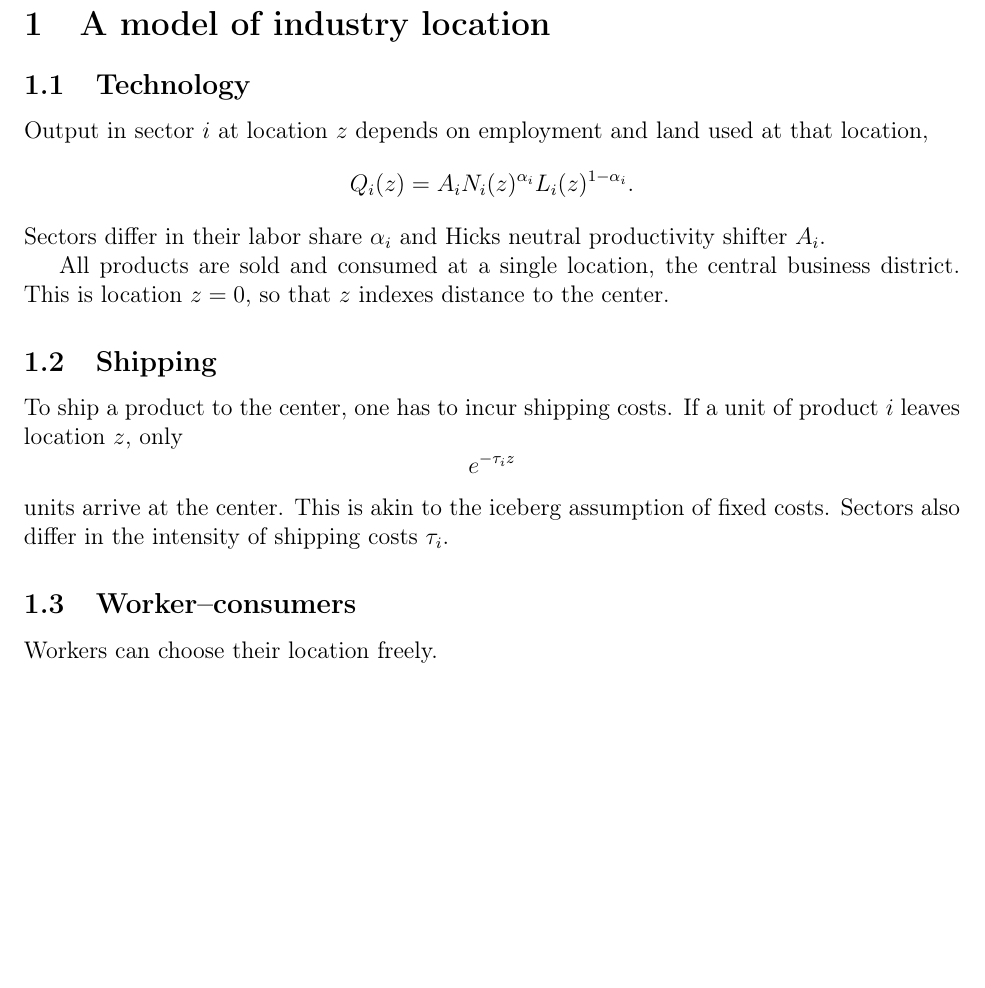
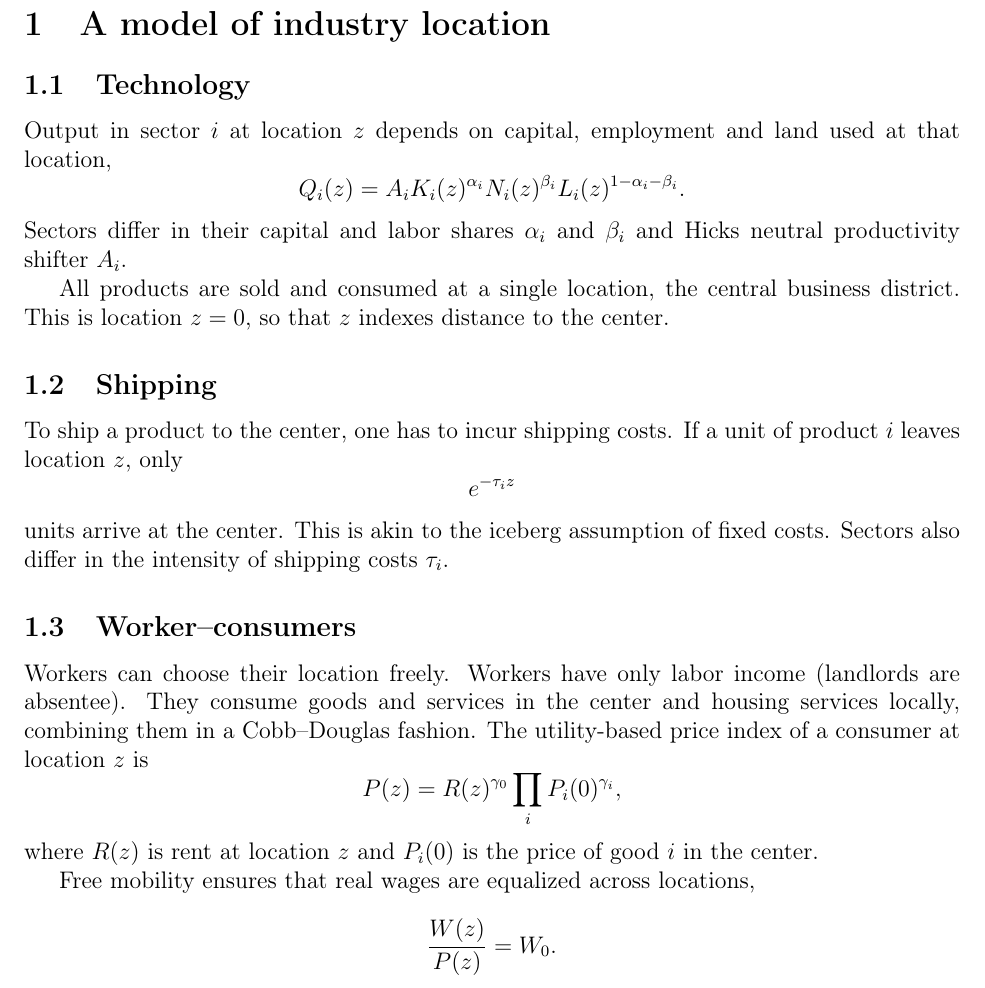
Before and after one commit to korenmiklos/cattle, a LaTeX paper (text/cattle.tex): part of page 2 of 2, cut so that both start at the same text, the shorter picture padded with empty space. Compiled offline with pdfLaTeX.

Commit message:
/ ‘text/cattle.log’ / ‘text/cattle.pdf’ / ‘text/cattle.tex’

```diff
--- a/text/cattle.tex
+++ b/text/cattle.tex
@@ -73,11 +73,11 @@ To quantify the importance of these two mechanisms, we calibrate our model to ma
 
 \section{A model of industry location}
 \subsection{Technology}
-Output in sector $i$ at location $z$ depends on employment and land used at that location,
+Output in sector $i$ at location $z$ depends on capital, employment and land used at that location,
 \[
-Q_i(z) = A_i N_i(z)^{\alpha_i}L_i(z)^{1-\alpha_i}.
+Q_i(z) = A_i K_i(z)^{\alpha_i}N_i(z)^{\beta_i}L_i(z)^{1-\alpha_i-\beta_i}.
 \]
-Sectors differ in their labor share $\alpha_i$ and Hicks neutral productivity shifter $A_i$.
+Sectors differ in their capital and labor shares $\alpha_i$ and $\beta_i$ and Hicks neutral productivity shifter $A_i$.
 
 All products are sold and consumed at a single location, the central business district. This is location $z=0$, so that $z$ indexes distance to the center.
 
@@ -89,5 +89,14 @@ e^{-\tau_i z}
 units arrive at the center. This is akin to the iceberg assumption of fixed costs. Sectors also differ in the intensity of shipping costs $\tau_i$.
 
 \subsection{Worker--consumers}
-Workers can choose their location freely.
+Workers can choose their location freely. Workers have only labor income (landlords are absentee). They consume goods and services in the center and housing services locally, combining them in a Cobb--Douglas fashion. The utility-based price index of a consumer at location $z$ is
+\[
+P(z) = R(z)^{\gamma_0}\prod_{i}P_i(0)^{\gamma_i},
+\]
+where $R(z)$ is rent at location $z$ and $P_i(0)$ is the price of good $i$ in the center.
+
+Free mobility ensures that real wages are equalized across locations,
+\[
+\frac{W(z)}{P(z)} = W_0.
+\]
 \end{document}
```
Also changed, not shown: text/cattle.pdf, 1 other file.
